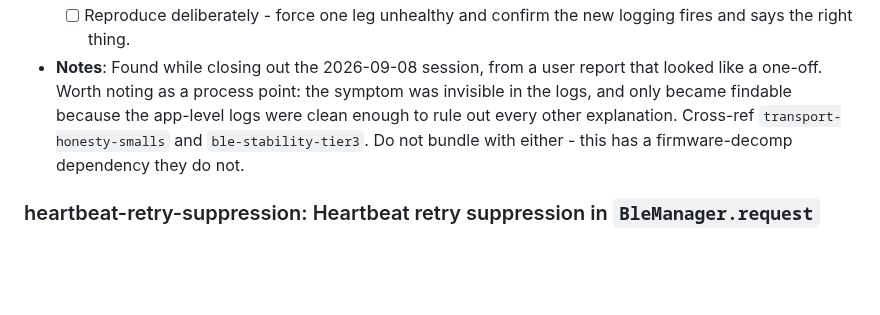
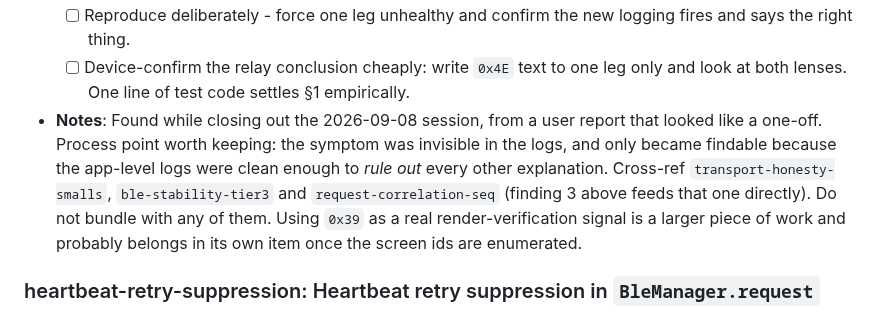
Before and after one commit to Cheddies1/even-g1-companion, a Markdown page: docs/current-worklist.md, the part around one of its changes. Drawn GitHub-style; blank space fills up the shorter version.

```diff
--- a/docs/current-worklist.md
+++ b/docs/current-worklist.md
@@ -359,5 +363,6 @@ Working, but still needs real-world observation:
   - [ ] Reproduce deliberately - force one leg unhealthy and confirm the new logging fires and says the right thing.
-- **Notes**: Found while closing out the 2026-09-08 session, from a user report that looked like a one-off. Worth noting as a process point: the symptom was invisible in the logs, and only became findable because the app-level logs were clean enough to rule out every other explanation. Cross-ref `transport-honesty-smalls` and `ble-stability-tier3`. Do not bundle with either - this has a firmware-decomp dependency they do not.
+  - [ ] Device-confirm the relay conclusion cheaply: write `0x4E` text to one leg only and look at both lenses. One line of test code settles §1 empirically.
+- **Notes**: Found while closing out the 2026-09-08 session, from a user report that looked like a one-off. Process point worth keeping: the symptom was invisible in the logs, and only became findable because the app-level logs were clean enough to *rule out* every other explanation. Cross-ref `transport-honesty-smalls`, `ble-stability-tier3` and `request-correlation-seq` (finding 3 above feeds that one directly). Do not bundle with any of them. Using `0x39` as a real render-verification signal is a larger piece of work and probably belongs in its own item once the screen ids are enumerated.
 
 ### heartbeat-retry-suppression: Heartbeat retry suppression in `BleManager.request`
 - **Status**: Next
```
Also changed, not shown: other parts of docs/current-worklist.md (+11 -7 lines).
